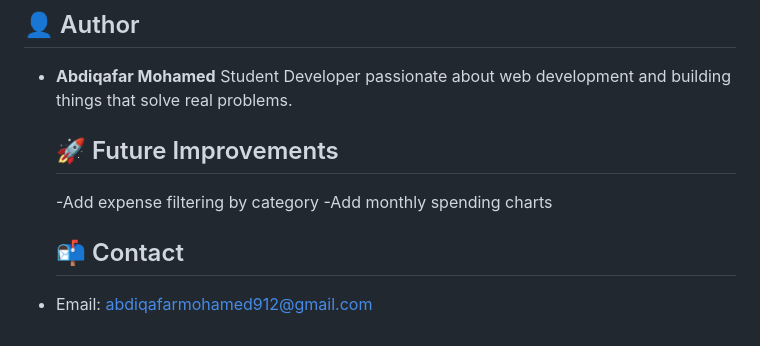
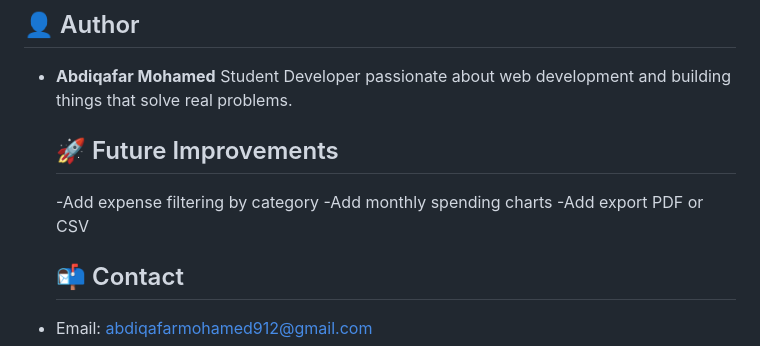
Before and after one commit to abdiqafarmohamed912-tech/expense-tracker, a Markdown page: README.md, the part around the change. Rendered like a GitHub page.

```diff
--- a/README.md
+++ b/README.md
@@ -108,6 +108,7 @@ No installation or setup required.
   ## 🚀 Future Improvements
   -Add expense filtering by category
   -Add monthly spending charts
+  -Add export PDF or CSV
    ## 📬 Contact
 
 - Email: abdiqafarmohamed912@gmail.com
```
